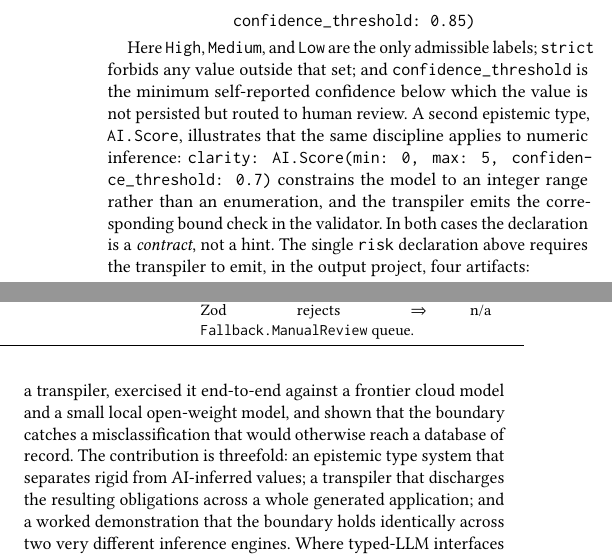
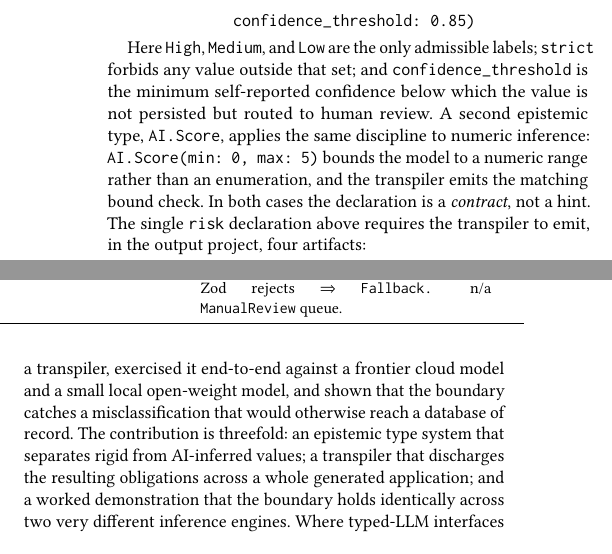
Before and after one commit to RandMelville/epi-lang, a LaTeX paper (paper/main.tex): two parts of the columns of pages 3 and 5 of 6, joined at a grey line, cut so that both start at the same text. Compiled offline with pdfLaTeX.

Commit message:
fix(paper): stop Fallback.ManualReview from overflowing the column
Add \allowbreak after the dot in the inline \texttt{Fallback.ManualReview}
so it can wrap; also shorten the AI.Score inline example that was bleeding
~34pt into the margin. Content stays within the 4-page limit.

Co-Authored-By: Claude Opus 4.8 (1M context) <noreply@anthropic.com>

```diff
--- a/paper/main.tex
+++ b/paper/main.tex
@@ -176,10 +176,9 @@ risk: AI.Enum(High, Medium, Low,
 Here \texttt{High}, \texttt{Medium}, and \texttt{Low} are the only admissible labels; \texttt{strict}
 forbids any value outside that set; and \texttt{confidence\_threshold} is the minimum
 self-reported confidence below which the value is not persisted but routed to human
-review. A second epistemic type, \texttt{AI.Score}, illustrates that the same discipline
-applies to numeric inference: \texttt{clarity: AI.Score(min: 0, max: 5, confiden\-ce\_threshold: 0.7)}
-constrains the model to an integer range rather than an enumeration, and the transpiler
-emits the corresponding bound check in the validator. In both cases the declaration is a
+review. A second epistemic type, \texttt{AI.Score}, applies the same discipline to numeric
+inference: \texttt{AI.Score(min: 0, max: 5)} bounds the model to a numeric range
+rather than an enumeration, and the transpiler emits the matching bound check. In both cases the declaration is a
 \emph{contract}, not a hint. The single \texttt{risk} declaration above requires the transpiler
 to emit, in the output project, four artifacts:
 \begin{description}
@@ -299,7 +298,7 @@ We compile the same \texttt{.epi} source twice and run both deployments unchange
     Induced malformed model output (control)
       & \texttt{\{"unexpected":"object"\}}
       & n/a
-      & Zod rejects $\Rightarrow$ \texttt{Fallback.ManualReview} queue.
+      & Zod rejects $\Rightarrow$ \texttt{Fallback.\allowbreak ManualReview} queue.
       & n/a \\
     \bottomrule
   \end{tabular}
```
Also changed, not shown: paper/main.tex (2 more changed lines).
